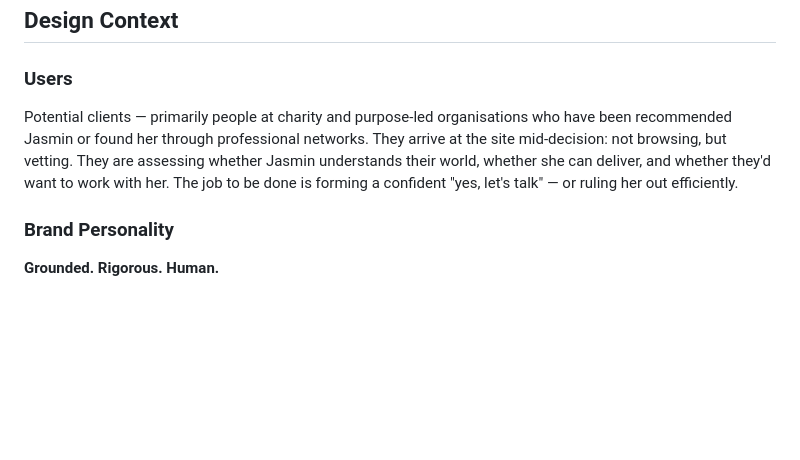
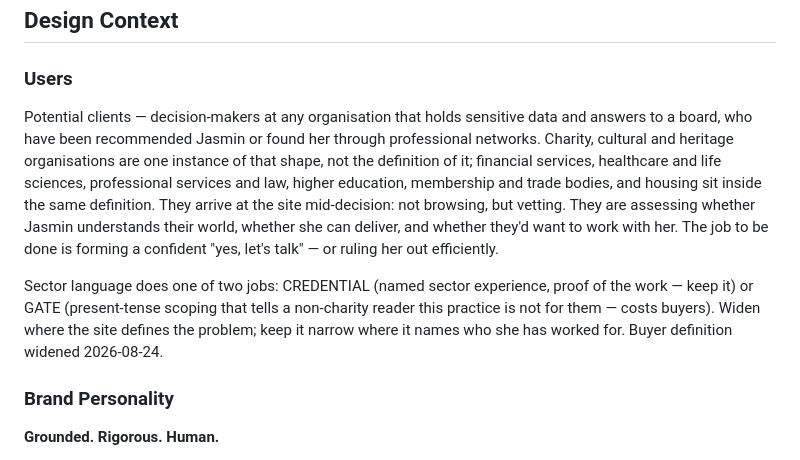
Before and after one commit to jasminaziz/jasmin-aziz, a Markdown page: .impeccable.md, the part around the change. Rendered like a GitHub page; blank space fills up the shorter version.

```diff
--- a/.impeccable.md
+++ b/.impeccable.md
@@ -3,7 +3,9 @@
 ## Design Context
 
 ### Users
-Potential clients — primarily people at charity and purpose-led organisations who have been recommended Jasmin or found her through professional networks. They arrive at the site mid-decision: not browsing, but vetting. They are assessing whether Jasmin understands their world, whether she can deliver, and whether they'd want to work with her. The job to be done is forming a confident "yes, let's talk" — or ruling her out efficiently.
+Potential clients — decision-makers at any organisation that holds sensitive data and answers to a board, who have been recommended Jasmin or found her through professional networks. Charity, cultural and heritage organisations are one instance of that shape, not the definition of it; financial services, healthcare and life sciences, professional services and law, higher education, membership and trade bodies, and housing sit inside the same definition. They arrive at the site mid-decision: not browsing, but vetting. They are assessing whether Jasmin understands their world, whether she can deliver, and whether they'd want to work with her. The job to be done is forming a confident "yes, let's talk" — or ruling her out efficiently.
+
+Sector language does one of two jobs: CREDENTIAL (named sector experience, proof of the work — keep it) or GATE (present-tense scoping that tells a non-charity reader this practice is not for them — costs buyers). Widen where the site defines the problem; keep it narrow where it names who she has worked for. Buyer definition widened 2026-08-24.
 
 ### Brand Personality
 **Grounded. Rigorous. Human.**
```
Also changed, not shown: reports/site-stranger-2026-06-15.md (+12 -0 lines).
